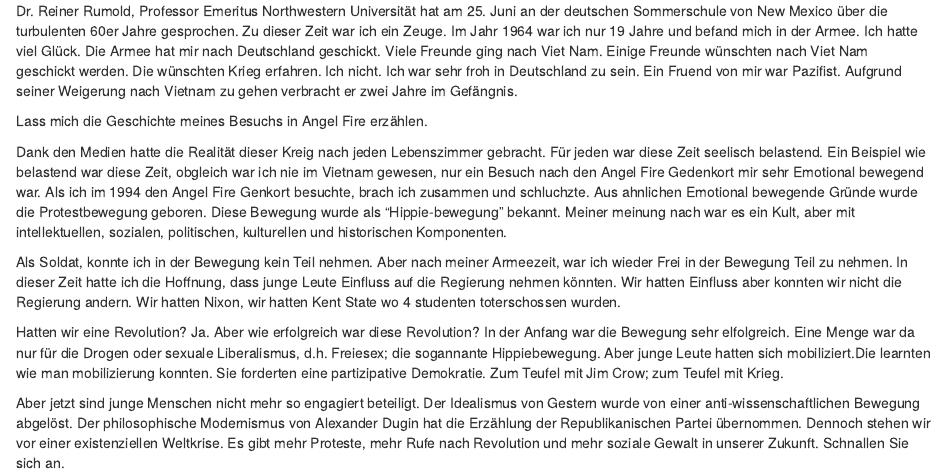
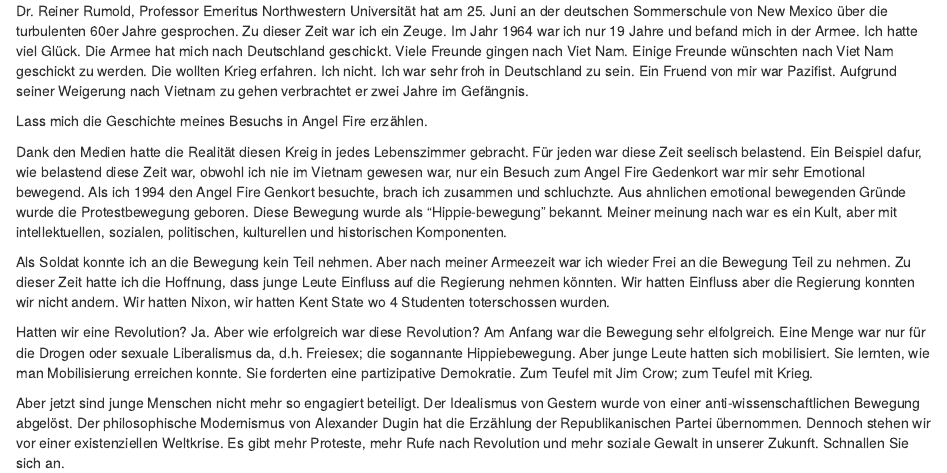
Before and after one commit to rccline/DSS, an R Markdown document (Essays/DerZeuge.Rmd): the page in a window 1100 px wide, from 250 px down. Rendered offline with R 4.5, knitr and Pandoc, with nearby package versions.

Commit message:
Korrigeirte DerZeuge.Rmd & docx

```diff
--- a/Essays/DerZeuge.Rmd
+++ b/Essays/DerZeuge.Rmd
@@ -19,14 +19,14 @@ F&auml;llig: Achtes Essay:  26.06.2023
 
 ## Der Zeuge: Bruch und Umbruch in den turbulenten 60'er Jahre
 
-Dr. Reiner Rumold, Professor Emeritus Northwestern Universit&auml;t hat am 25. Juni an der deutschen Sommerschule von New Mexico &uuml;ber die turbulenten 60er Jahre gesprochen. Zu dieser Zeit war ich ein Zeuge.  Im Jahr 1964 war ich nur 19 Jahre und befand mich in der Armee.  Ich hatte viel Gl&uuml;ck.  Die Armee hat mir nach Deutschland geschickt.  Viele Freunde ging nach Viet Nam.  Einige Freunde wünschten nach Viet Nam geschickt werden.  Die wünschten Krieg erfahren.  Ich nicht.  Ich war sehr froh in Deutschland zu sein.  Ein Fruend von mir war Pazifist. Aufgrund seiner Weigerung nach Vietnam zu gehen verbracht er zwei Jahre im Gef&auml;ngnis.
+Dr. Reiner Rumold, Professor Emeritus Northwestern Universit&auml;t hat am 25. Juni an der deutschen Sommerschule von New Mexico &uuml;ber die turbulenten 60er Jahre gesprochen. Zu dieser Zeit war ich ein Zeuge.  Im Jahr 1964 war ich nur 19 Jahre und befand mich in der Armee.  Ich hatte viel Gl&uuml;ck.  Die Armee hat mich nach Deutschland geschickt.  Viele Freunde gingen nach Viet Nam.  Einige Freunde wünschten nach Viet Nam geschickt zu werden.  Die wollten Krieg erfahren.  Ich nicht.  Ich war sehr froh in Deutschland zu sein.  Ein Fruend von mir war Pazifist. Aufgrund seiner Weigerung nach Vietnam zu gehen verbrachtet er zwei Jahre im Gef&auml;ngnis.
 
 Lass mich die Geschichte meines Besuchs in Angel Fire erzählen.
 
-Dank den Medien hatte die Realit&auml;t dieser Kreig nach jeden Lebenszimmer gebracht. Für jeden war diese Zeit seelisch belastend. Ein Beispiel wie belastend war diese Zeit, obgleich war ich nie im Vietnam gewesen, nur ein Besuch nach den Angel Fire Gedenkort mir sehr Emotional bewegend war.  Als ich im 1994 den Angel Fire Genkort besuchte, brach ich zusammen und schluchzte.   Aus ahnlichen Emotional bewegende Gründe wurde die Protestbewegung geboren.  Diese Bewegung wurde als "Hippie-bewegung" bekannt.  Meiner meinung nach war es ein Kult, aber mit intellektuellen, sozialen, politischen, kulturellen und historischen Komponenten.
+Dank den Medien hatte die Realit&auml;t diesen Kreig in jedes Lebenszimmer gebracht. Für jeden war diese Zeit seelisch belastend. Ein Beispiel dafur, wie belastend diese Zeit war, obwohl ich nie im Vietnam gewesen war, nur ein Besuch zum Angel Fire Gedenkort war mir sehr Emotional bewegend.  Als ich 1994 den Angel Fire Genkort besuchte, brach ich zusammen und schluchzte.   Aus ahnlichen emotional bewegenden Gründe wurde die Protestbewegung geboren.  Diese Bewegung wurde als "Hippie-bewegung" bekannt.  Meiner meinung nach war es ein Kult, aber mit intellektuellen, sozialen, politischen, kulturellen und historischen Komponenten.
 
-Als Soldat, konnte ich in der Bewegung kein Teil nehmen.  Aber nach meiner Armeezeit, war ich wieder Frei in der Bewegung Teil zu nehmen.  In dieser Zeit hatte ich die Hoffnung, dass junge Leute Einfluss auf die Regierung nehmen könnten.  Wir hatten Einfluss aber konnten wir nicht die Regierung andern.  Wir hatten Nixon, wir hatten Kent State wo 4 studenten toterschossen wurden.
+Als Soldat konnte ich an die Bewegung kein Teil nehmen.  Aber nach meiner Armeezeit war ich wieder Frei an die Bewegung Teil zu nehmen.  Zu dieser Zeit hatte ich die Hoffnung, dass junge Leute Einfluss auf die Regierung nehmen könnten.  Wir hatten Einfluss aber die Regierung konnten wir nicht andern.  Wir hatten Nixon, wir hatten Kent State wo 4 Studenten toterschossen wurden.
 
-Hatten wir eine Revolution?  Ja. Aber wie erfolgreich war diese Revolution?  In der Anfang war die Bewegung sehr elfolgreich.   Eine Menge war da nur f&uuml;r die Drogen oder sexuale Liberalismus, d.h. Freiesex; die sogannante Hippiebewegung. Aber junge Leute hatten sich mobiliziert.Die learnten wie man mobilizierung konnten. Sie forderten eine partizipative Demokratie. Zum Teufel mit Jim Crow; zum Teufel mit Krieg.
+Hatten wir eine Revolution?  Ja. Aber wie erfolgreich war diese Revolution?  Am Anfang war die Bewegung sehr elfolgreich.   Eine Menge war nur f&uuml;r die Drogen oder sexuale Liberalismus da, d.h. Freiesex; die sogannante Hippiebewegung. Aber junge Leute hatten sich mobilisiert. Sie lernten, wie man Mobilisierung erreichen konnte. Sie forderten eine partizipative Demokratie. Zum Teufel mit Jim Crow; zum Teufel mit Krieg.
 
 Aber jetzt sind junge Menschen nicht mehr so engagiert beteiligt. Der Idealismus von Gestern wurde von einer anti-wissenschaftlichen Bewegung abgelöst. Der philosophische Modernismus von Alexander Dugin hat die Erzählung der Republikanischen Partei übernommen. Dennoch stehen wir vor einer existenziellen Weltkrise. Es gibt mehr Proteste, mehr Rufe nach Revolution und mehr soziale Gewalt in unserer Zukunft. Schnallen Sie sich an.
```
Also changed, not shown: 1 other file.
